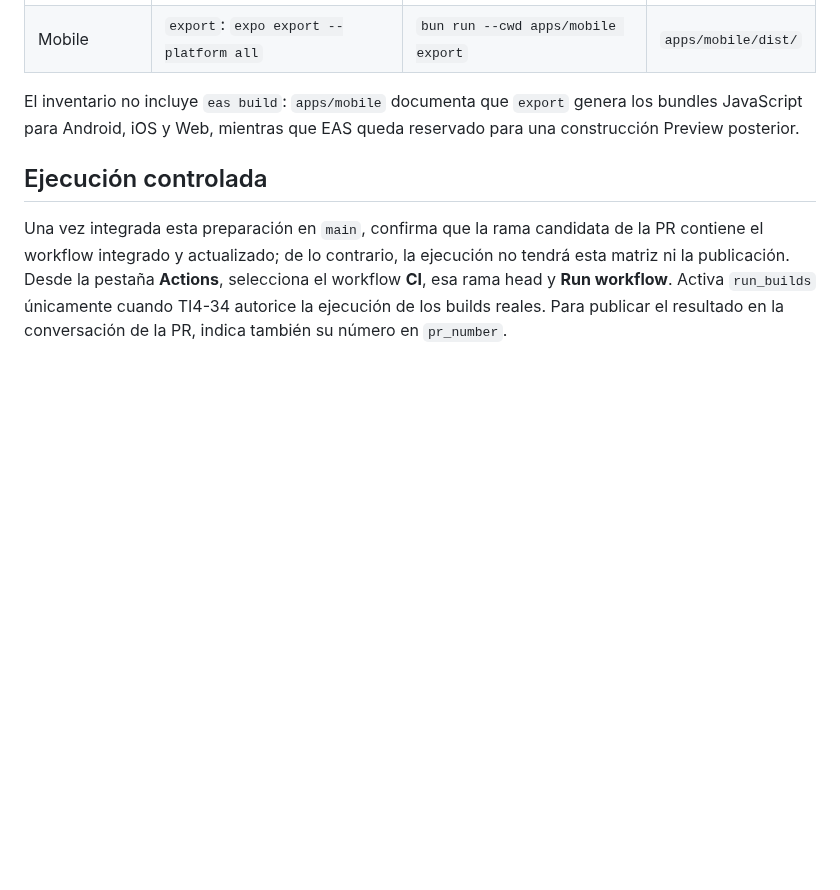
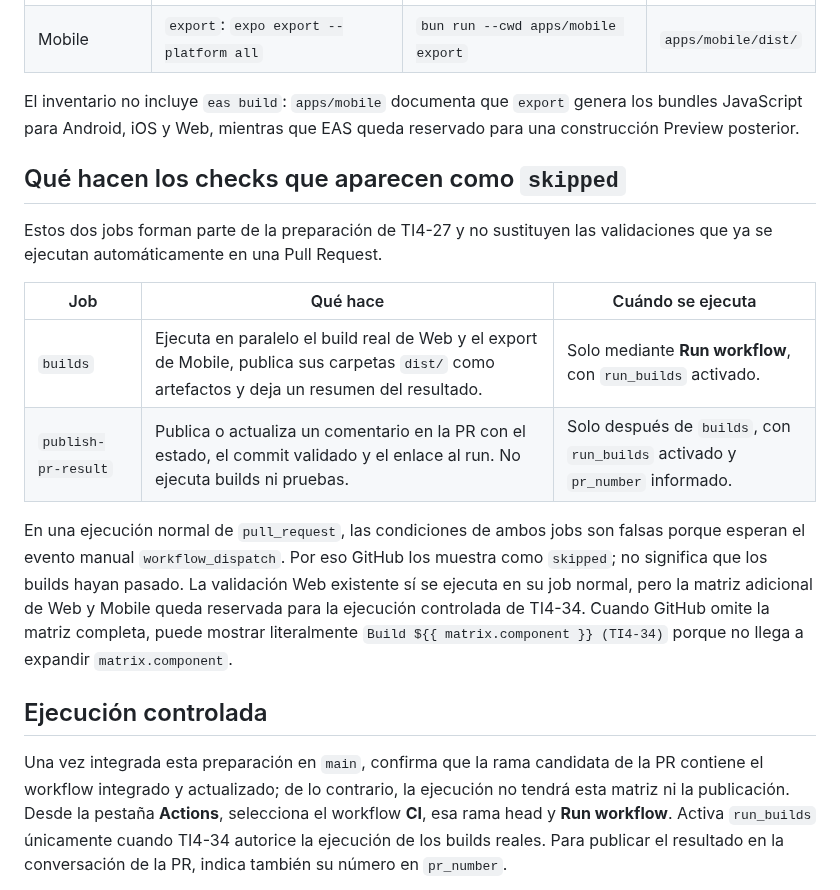
Before and after one commit to FernandoValdes01/ceretime, a Markdown page: docs/ci-build-validation.md, the part around the change. Drawn GitHub-style; blank space fills up the shorter version.

Commit message:
docs(ci): document manual build validation

```diff
--- a/docs/ci-build-validation.md
+++ b/docs/ci-build-validation.md
@@ -10,6 +10,17 @@ TI4-27 prepara la ejecución reproducible de los builds reales que TI4-34 debe v
 | Mobile | `export`: `expo export --platform all` | `bun run --cwd apps/mobile export` | `apps/mobile/dist/` |
 
 El inventario no incluye `eas build`: `apps/mobile` documenta que `export` genera los bundles JavaScript para Android, iOS y Web, mientras que EAS queda reservado para una construcción Preview posterior.
+
+## Qué hacen los checks que aparecen como `skipped`
+
+Estos dos jobs forman parte de la preparación de TI4-27 y no sustituyen las validaciones que ya se ejecutan automáticamente en una Pull Request.
+
+| Job | Qué hace | Cuándo se ejecuta |
+| --- | --- | --- |
+| `builds` | Ejecuta en paralelo el build real de Web y el export de Mobile, publica sus carpetas `dist/` como artefactos y deja un resumen del resultado. | Solo mediante **Run workflow**, con `run_builds` activado. |
+| `publish-pr-result` | Publica o actualiza un comentario en la PR con el estado, el commit validado y el enlace al run. No ejecuta builds ni pruebas. | Solo después de `builds`, con `run_builds` activado y `pr_number` informado. |
+
+En una ejecución normal de `pull_request`, las condiciones de ambos jobs son falsas porque esperan el evento manual `workflow_dispatch`. Por eso GitHub los muestra como `skipped`; no significa que los builds hayan pasado. La validación Web existente sí se ejecuta en su job normal, pero la matriz adicional de Web y Mobile queda reservada para la ejecución controlada de TI4-34. Cuando GitHub omite la matriz completa, puede mostrar literalmente `Build ${{ matrix.component }} (TI4-34)` porque no llega a expandir `matrix.component`.
 
 ## Ejecución controlada
 
```
